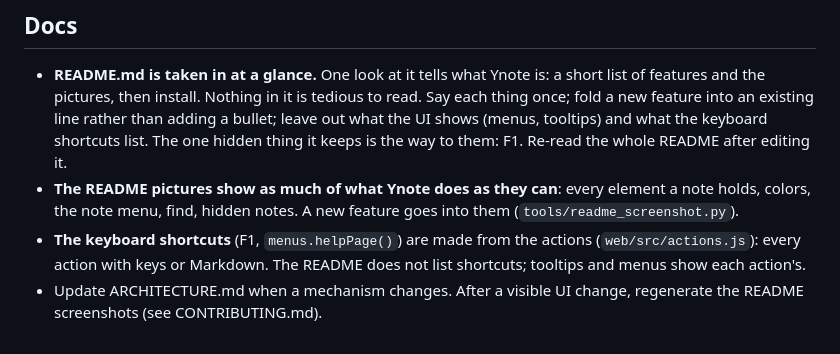
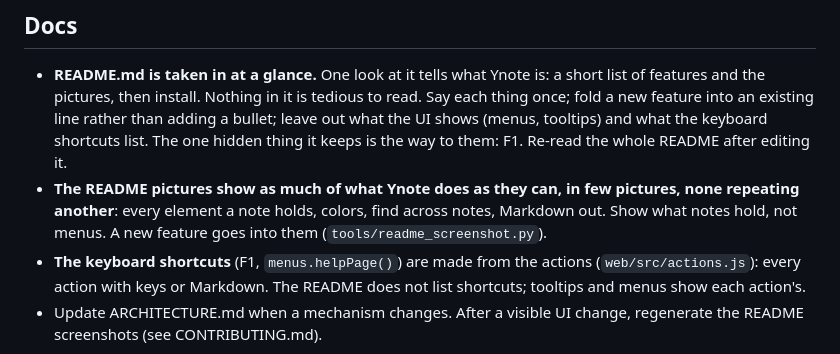
Before and after one commit to vacu9708/ynote, a Markdown page: CLAUDE.md, the part around the change. GitHub-like rendering.

```diff
--- a/CLAUDE.md
+++ b/CLAUDE.md
@@ -19,9 +19,10 @@ holds what those don't: how the user wants the work done.
   line rather than adding a bullet; leave out what the UI shows (menus,
   tooltips) and what the keyboard shortcuts list. The one hidden thing it
   keeps is the way to them: F1. Re-read the whole README after editing it.
-- **The README pictures show as much of what Ynote does as they can**: every
-  element a note holds, colors, the note menu, find, hidden notes.
-  A new feature goes into them (`tools/readme_screenshot.py`).
+- **The README pictures show as much of what Ynote does as they can, in few
+  pictures, none repeating another**: every element a note holds, colors,
+  find across notes, Markdown out. Show what notes hold, not menus. A new
+  feature goes into them (`tools/readme_screenshot.py`).
 - **The keyboard shortcuts** (F1, `menus.helpPage()`) are made from the
   actions (`web/src/actions.js`): every action with keys or Markdown. The
   README does not list shortcuts; tooltips and menus show each action's.
```
Also changed, not shown: CONTRIBUTING.md (+7 -5 lines), README.md (+19 -28 lines), assets/feature-find.png (deleted), assets/feature-table.png (deleted), assets/ynote-features.png (added), assets/ynote-screenshot.png, 5 other files.
